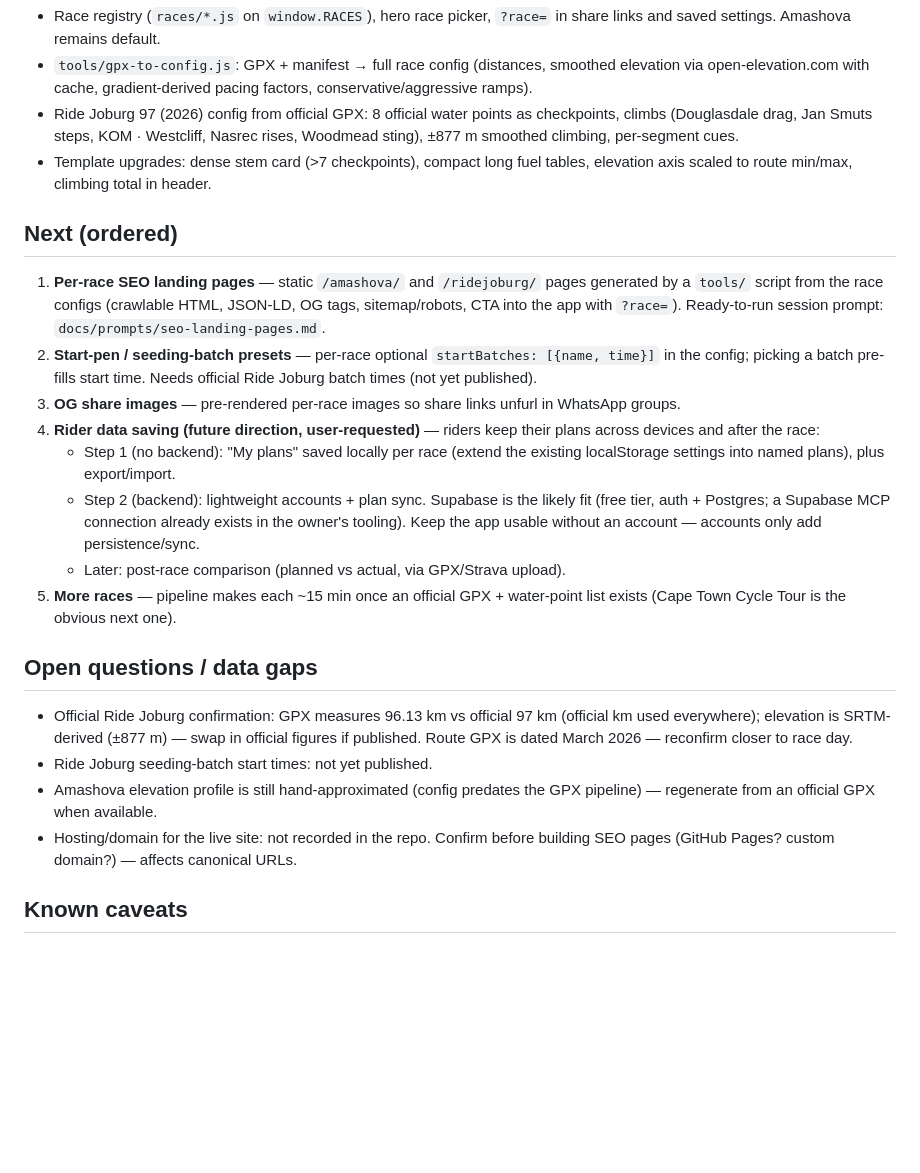
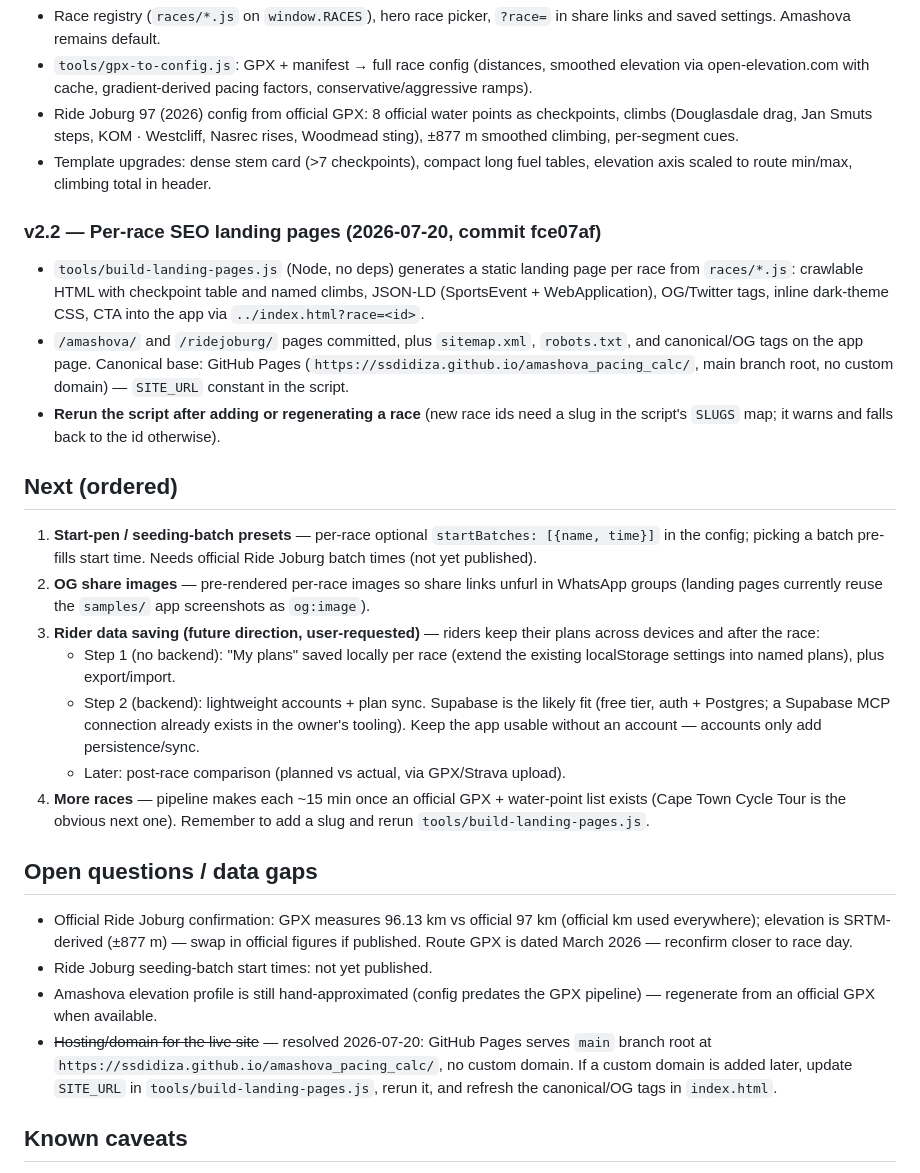
Before and after one commit to ssdidiza/amashova_pacing_calc, a Markdown page: ROADMAP.md, the part around the change. GitHub-like rendering; blank space fills up the shorter version.

Commit message:
Update ROADMAP: SEO landing pages shipped (v2.2)
Co-Authored-By: Claude Fable 5 <noreply@anthropic.com>

```diff
--- a/ROADMAP.md
+++ b/ROADMAP.md
@@ -35,18 +35,28 @@ plan back after the race and compare.
 - Template upgrades: dense stem card (>7 checkpoints), compact long fuel
   tables, elevation axis scaled to route min/max, climbing total in header.
 
+### v2.2 — Per-race SEO landing pages (2026-07-20, commit fce07af)
+- `tools/build-landing-pages.js` (Node, no deps) generates a static landing
+  page per race from `races/*.js`: crawlable HTML with checkpoint table and
+  named climbs, JSON-LD (SportsEvent + WebApplication), OG/Twitter tags,
+  inline dark-theme CSS, CTA into the app via `../index.html?race=<id>`.
+- `/amashova/` and `/ridejoburg/` pages committed, plus `sitemap.xml`,
+  `robots.txt`, and canonical/OG tags on the app page. Canonical base:
+  GitHub Pages (`https://ssdidiza.github.io/amashova_pacing_calc/`, main
+  branch root, no custom domain) — `SITE_URL` constant in the script.
+- **Rerun the script after adding or regenerating a race** (new race ids
+  need a slug in the script's `SLUGS` map; it warns and falls back to the
+  id otherwise).
+
 ## Next (ordered)
 
-1. **Per-race SEO landing pages** — static `/amashova/` and `/ridejoburg/`
-   pages generated by a `tools/` script from the race configs (crawlable
-   HTML, JSON-LD, OG tags, sitemap/robots, CTA into the app with `?race=`).
-   Ready-to-run session prompt: `docs/prompts/seo-landing-pages.md`.
-2. **Start-pen / seeding-batch presets** — per-race optional
+1. **Start-pen / seeding-batch presets** — per-race optional
    `startBatches: [{name, time}]` in the config; picking a batch pre-fills
    start time. Needs official Ride Joburg batch times (not yet published).
-3. **OG share images** — pre-rendered per-race images so share links unfurl
-   in WhatsApp groups.
-4. **Rider data saving (future direction, user-requested)** — riders keep
+2. **OG share images** — pre-rendered per-race images so share links unfurl
+   in WhatsApp groups (landing pages currently reuse the `samples/` app
+   screenshots as `og:image`).
+3. **Rider data saving (future direction, user-requested)** — riders keep
    their plans across devices and after the race:
    - Step 1 (no backend): "My plans" saved locally per race (extend the
      existing localStorage settings into named plans), plus export/import.
@@ -55,8 +65,9 @@ plan back after the race and compare.
      already exists in the owner's tooling). Keep the app usable without an
      account — accounts only add persistence/sync.
    - Later: post-race comparison (planned vs actual, via GPX/Strava upload).
-5. **More races** — pipeline makes each ~15 min once an official GPX +
+4. **More races** — pipeline makes each ~15 min once an official GPX +
    water-point list exists (Cape Town Cycle Tour is the obvious next one).
+   Remember to add a slug and rerun `tools/build-landing-pages.js`.
 
 ## Open questions / data gaps
 
@@ -67,8 +78,12 @@ plan back after the race and compare.
 - Ride Joburg seeding-batch start times: not yet published.
 - Amashova elevation profile is still hand-approximated (config predates the
   GPX pipeline) — regenerate from an official GPX when available.
-- Hosting/domain for the live site: not recorded in the repo. Confirm before
-  building SEO pages (GitHub Pages? custom domain?) — affects canonical URLs.
+- ~~Hosting/domain for the live site~~ — resolved 2026-07-20: GitHub Pages
+  serves `main` branch root at
+  `https://ssdidiza.github.io/amashova_pacing_calc/`, no custom domain. If a
+  custom domain is added later, update `SITE_URL` in
+  `tools/build-landing-pages.js`, rerun it, and refresh the canonical/OG
+  tags in `index.html`.
 
 ## Known caveats
 
```
